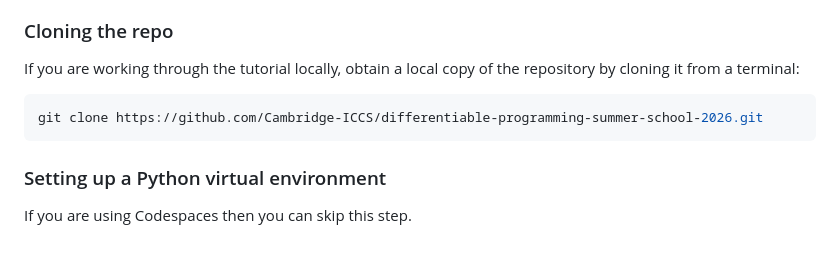
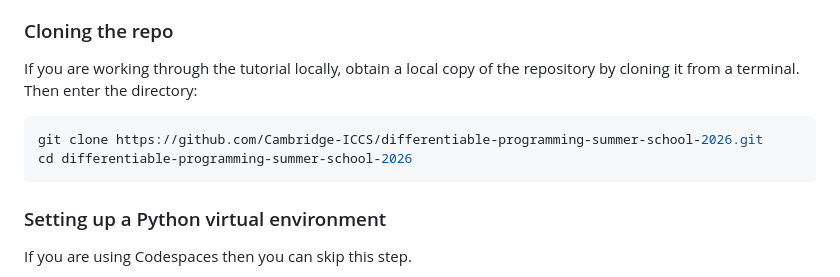
Before and after one commit to Cambridge-ICCS/differentiable-programming-summer-school-2026, a Markdown page: README.md, the part around the change. Drawn GitHub-style; blank space fills up the shorter version.

Commit message:
Add instruction to enter directory

````diff
--- a/README.md
+++ b/README.md
@@ -125,9 +125,10 @@ interactive VSCode session in your web browser.
 ### Cloning the repo
 
 If you are working through the tutorial locally, obtain a local copy of the
-repository by cloning it from a terminal:
+repository by cloning it from a terminal. Then enter the directory:
 ```sh
 git clone https://github.com/Cambridge-ICCS/differentiable-programming-summer-school-2026.git
+cd differentiable-programming-summer-school-2026
 ```
 
 ### Setting up a Python virtual environment
````
